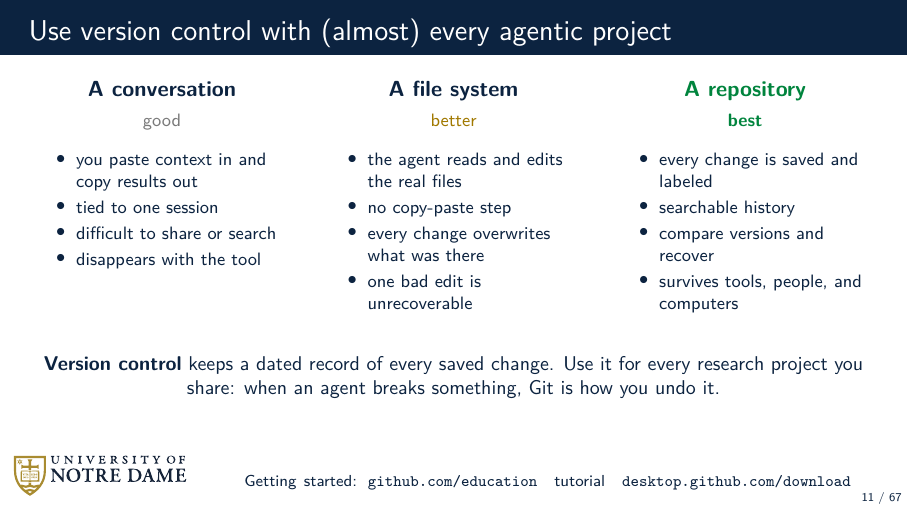
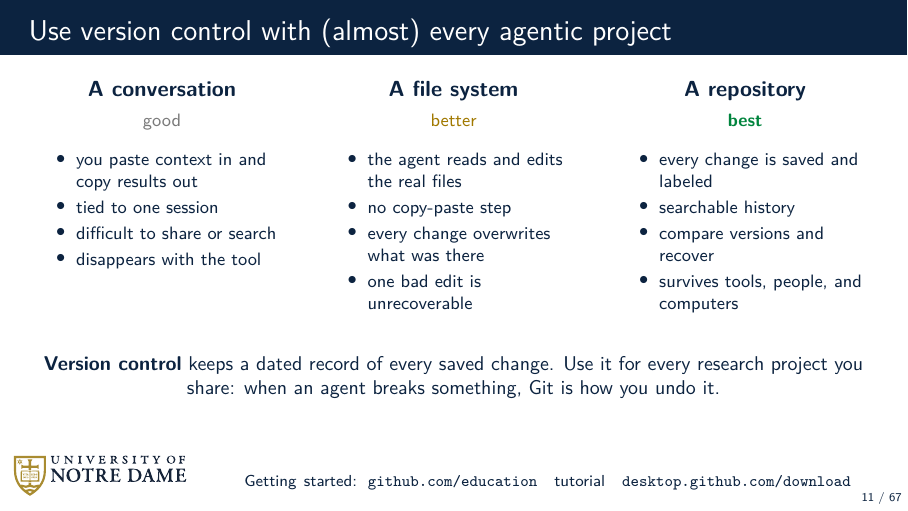
Before and after one commit to dowlinglab/claude-for-researchers, LaTeX slides (slides/main.tex, which reads slides/sections/02_act1_understand.tex): page 11 of 67. Compiled offline with pdfLaTeX.

Commit message:
Match repository column heading color

```diff
--- a/slides/sections/02_act1_understand.tex
+++ b/slides/sections/02_act1_understand.tex
@@ -52,7 +52,7 @@
       \end{itemize}
     \end{column}
     \begin{column}{0.30\textwidth}
-      {\centering\textbf{\color{IrishGreen}A repository}\\[0.15em]
+      {\centering\textbf{\color{NDBlue}A repository}\\[0.15em]
         {\footnotesize\color{IrishGreen}\textbf{best}}\par}
       \vspace{0.5em}
       \begin{itemize}\footnotesize\setlength\itemsep{0.22em}
```
